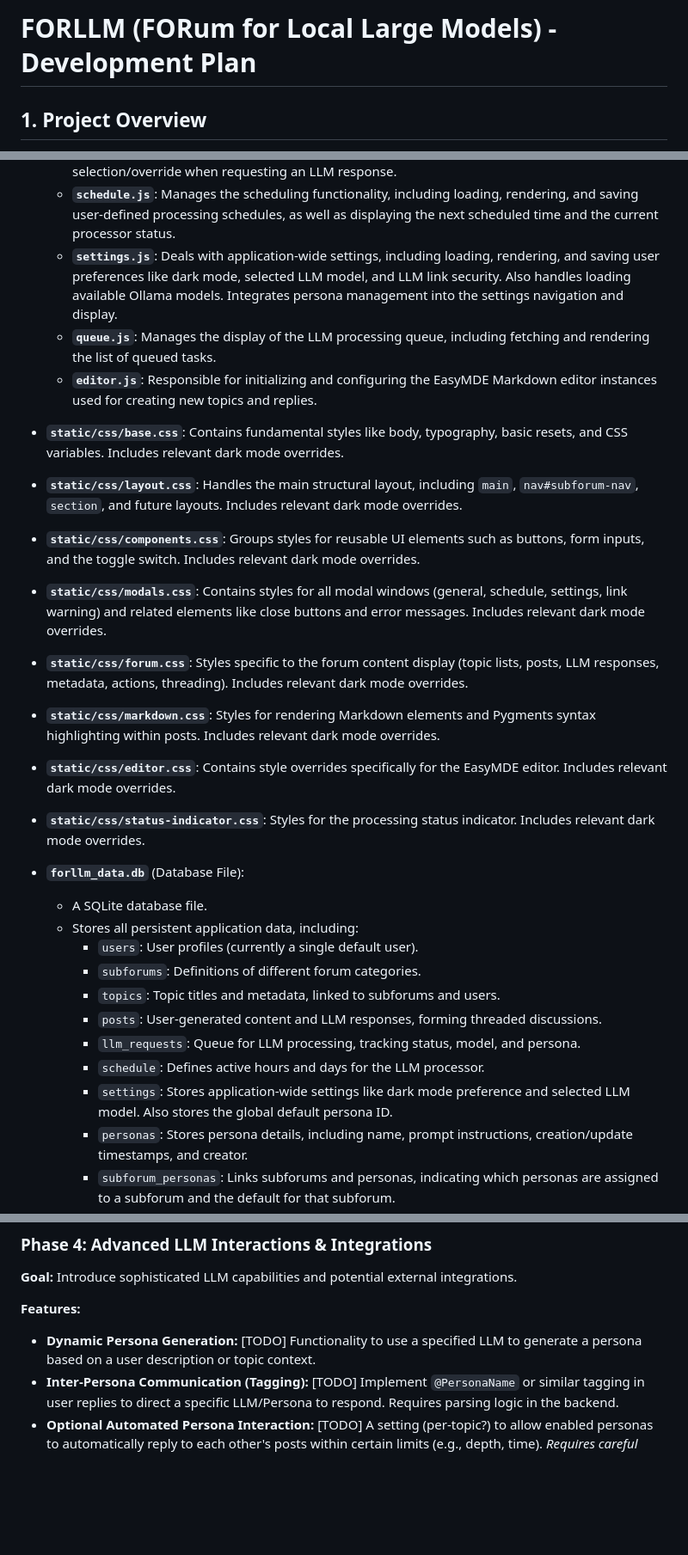
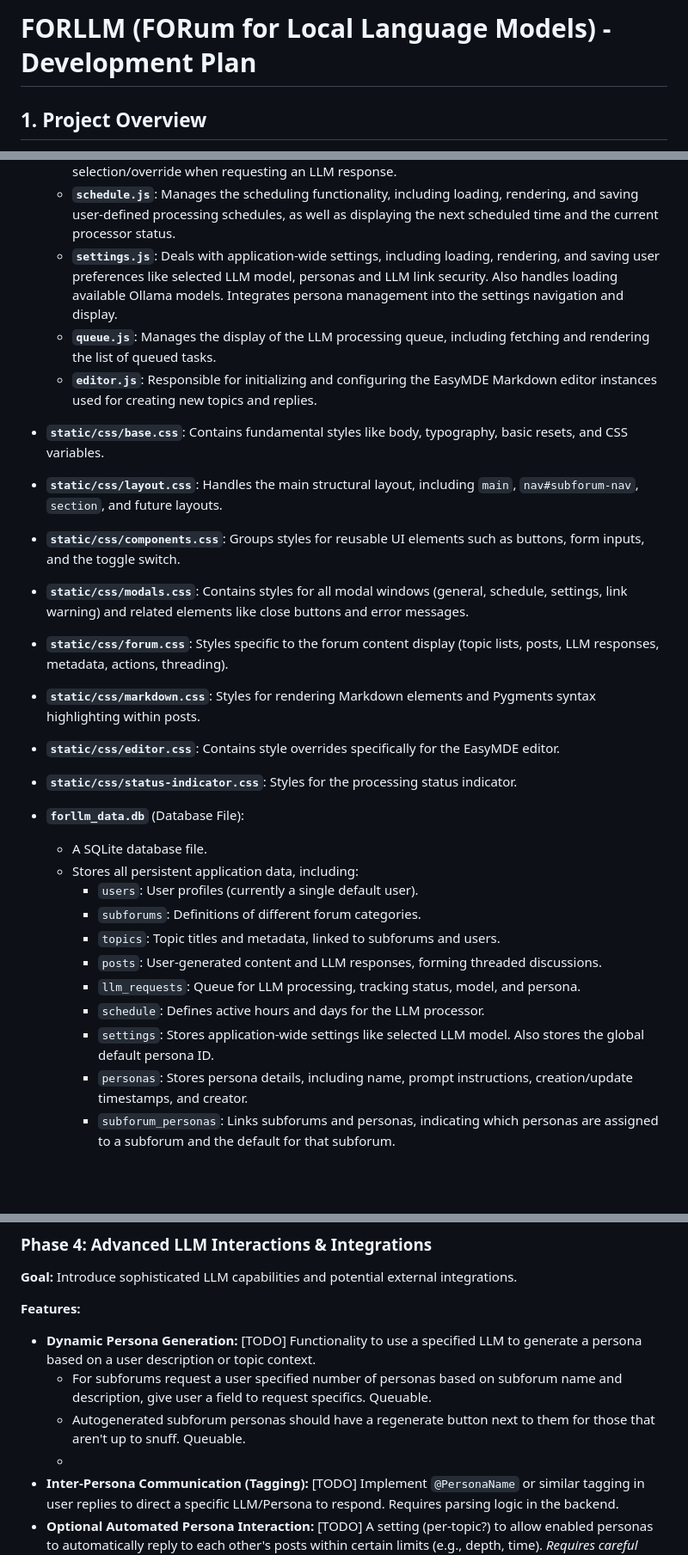
Before and after one commit to boilthesea/forllm, a Markdown page: blueprint.md, 3 parts joined by grey strips. Shown: that part at 86% size. Rendered like a GitHub page; blank space fills up the shorter version.

Commit message:
documentation update

```diff
--- a/blueprint.md
+++ b/blueprint.md
@@ -1,4 +1,4 @@
-# FORLLM (FORum for Local Large Models) - Development Plan
+# FORLLM (FORum for Local Language Models) - Development Plan
 
 ## 1. Project Overview
 
@@ -84,18 +84,18 @@ graph TD
     *   **`ui.js`**: Handles general user interface logic, including switching between different sections of the page (`showSection`) and managing UI components like the LLM link warning popup (`showLinkWarningPopup`).
     *   **`forum.js`**: Encapsulates all logic related to the forum features: loading, rendering, and handling user interactions for subforums, topics, and posts (including replies and LLM response requests). Displays assigned personas for a subforum, indicates the default persona, and allows persona selection/override when requesting an LLM response.
     *   **`schedule.js`**: Manages the scheduling functionality, including loading, rendering, and saving user-defined processing schedules, as well as displaying the next scheduled time and the current processor status.
-    *   **`settings.js`**: Deals with application-wide settings, including loading, rendering, and saving user preferences like dark mode, selected LLM model, and LLM link security. Also handles loading available Ollama models. Integrates persona management into the settings navigation and display.
+    *   **`settings.js`**: Deals with application-wide settings, including loading, rendering, and saving user preferences like selected LLM model, personas and LLM link security. Also handles loading available Ollama models. Integrates persona management into the settings navigation and display.
     *   **`queue.js`**: Manages the display of the LLM processing queue, including fetching and rendering the list of queued tasks.
     *   **`editor.js`**: Responsible for initializing and configuring the EasyMDE Markdown editor instances used for creating new topics and replies.
 
-*   **`static/css/base.css`**: Contains fundamental styles like body, typography, basic resets, and CSS variables. Includes relevant dark mode overrides.
-*   **`static/css/layout.css`**: Handles the main structural layout, including `main`, `nav#subforum-nav`, `section`, and future layouts. Includes relevant dark mode overrides.
-*   **`static/css/components.css`**: Groups styles for reusable UI elements such as buttons, form inputs, and the toggle switch. Includes relevant dark mode overrides.
-*   **`static/css/modals.css`**: Contains styles for all modal windows (general, schedule, settings, link warning) and related elements like close buttons and error messages. Includes relevant dark mode overrides.
-*   **`static/css/forum.css`**: Styles specific to the forum content display (topic lists, posts, LLM responses, metadata, actions, threading). Includes relevant dark mode overrides.
-*   **`static/css/markdown.css`**: Styles for rendering Markdown elements and Pygments syntax highlighting within posts. Includes relevant dark mode overrides.
-*   **`static/css/editor.css`**: Contains style overrides specifically for the EasyMDE editor. Includes relevant dark mode overrides.
-*   **`static/css/status-indicator.css`**: Styles for the processing status indicator. Includes relevant dark mode overrides.
+*   **`static/css/base.css`**: Contains fundamental styles like body, typography, basic resets, and CSS variables.
+*   **`static/css/layout.css`**: Handles the main structural layout, including `main`, `nav#subforum-nav`, `section`, and future layouts.
+*   **`static/css/components.css`**: Groups styles for reusable UI elements such as buttons, form inputs, and the toggle switch.
+*   **`static/css/modals.css`**: Contains styles for all modal windows (general, schedule, settings, link warning) and related elements like close buttons and error messages.
+*   **`static/css/forum.css`**: Styles specific to the forum content display (topic lists, posts, LLM responses, metadata, actions, threading).
+*   **`static/css/markdown.css`**: Styles for rendering Markdown elements and Pygments syntax highlighting within posts.
+*   **`static/css/editor.css`**: Contains style overrides specifically for the EasyMDE editor.
+*   **`static/css/status-indicator.css`**: Styles for the processing status indicator.
 
 *   **`forllm_data.db`** (Database File):
     *   A SQLite database file.
@@ -106,7 +106,7 @@ graph TD
         *   `posts`: User-generated content and LLM responses, forming threaded discussions.
         *   `llm_requests`: Queue for LLM processing, tracking status, model, and persona.
         *   `schedule`: Defines active hours and days for the LLM processor.
-        *   `settings`: Stores application-wide settings like dark mode preference and selected LLM model. Also stores the global default persona ID.
+        *   `settings`: Stores application-wide settings like selected LLM model. Also stores the global default persona ID.
         *   `personas`: Stores persona details, including name, prompt instructions, creation/update timestamps, and creator.
         *   `subforum_personas`: Links subforums and personas, indicating which personas are assigned to a subforum and the default for that subforum.
         *   `persona_versions`: Stores historical versions of persona details for versioning and revert capability.
@@ -205,6 +206,9 @@ graph TD
 **Features:**
 
 *   **Dynamic Persona Generation:** [TODO] Functionality to use a specified LLM to generate a persona based on a user description or topic context.
+    * For subforums request a user specified number of personas based on subforum name and description, give user a field to request specifics. Queuable.
+    * Autogenerated subforum personas should have a regenerate button next to them for those that aren't up to snuff. Queuable.
+    *
 *   **Inter-Persona Communication (Tagging):** [TODO] Implement `@PersonaName` or similar tagging in user replies to direct a specific LLM/Persona to respond. Requires parsing logic in the backend.
 *   **Optional Automated Persona Interaction:** [TODO] A setting (per-topic?) to allow enabled personas to automatically reply to each other's posts within certain limits (e.g., depth, time). *Requires careful design to avoid runaway computation.*
 *   **Summarization Tools:** [TODO] Add a feature to use an LLM to summarize a selected topic thread or a set of LLM replies.
```
Also changed, not shown: other parts of blueprint.md (+2 -1 lines).
